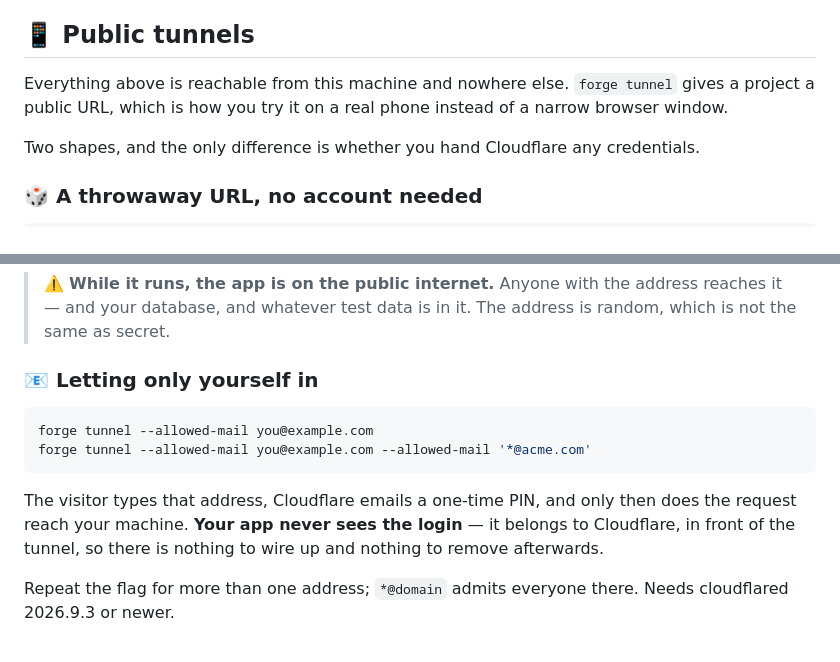
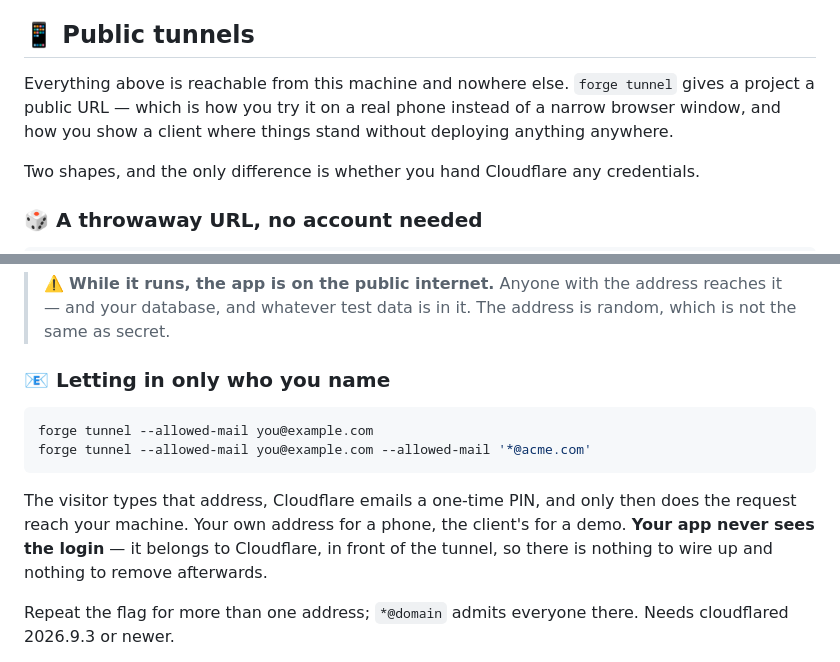
Before and after one commit to zelti/php-devforge, a Markdown page: DOCS.md, 2 parts joined by grey strips. GitHub-like rendering.

````diff
--- a/DOCS.md
+++ b/DOCS.md
@@ -284,8 +284,9 @@ configuration change — only a service in `docker-compose.yml`.
 ## 📱 Public tunnels
 
 Everything above is reachable from this machine and nowhere else. `forge tunnel`
-gives a project a public URL, which is how you try it on a real phone instead of
-a narrow browser window.
+gives a project a public URL — which is how you try it on a real phone instead of
+a narrow browser window, and how you show a client where things stand without
+deploying anything anywhere.
 
 Two shapes, and the only difference is whether you hand Cloudflare any credentials.
 
@@ -304,7 +305,7 @@ foreground and ends with Ctrl+C. Nothing is installed and nothing is left behind
 > reaches it — and your database, and whatever test data is in it. The address is
 > random, which is not the same as secret.
 
-### 📧 Letting only yourself in
+### 📧 Letting in only who you name
 
 ```bash
 forge tunnel --allowed-mail you@example.com
@@ -312,7 +313,8 @@ forge tunnel --allowed-mail you@example.com --allowed-mail '*@acme.com'
 ```
 
 The visitor types that address, Cloudflare emails a one-time PIN, and only then
-does the request reach your machine. **Your app never sees the login** — it
+does the request reach your machine. Your own address for a phone, the client's
+for a demo. **Your app never sees the login** — it
 belongs to Cloudflare, in front of the tunnel, so there is nothing to wire up and
 nothing to remove afterwards.
 
````
Also changed, not shown: DOCS.es.md (+6 -4 lines).
